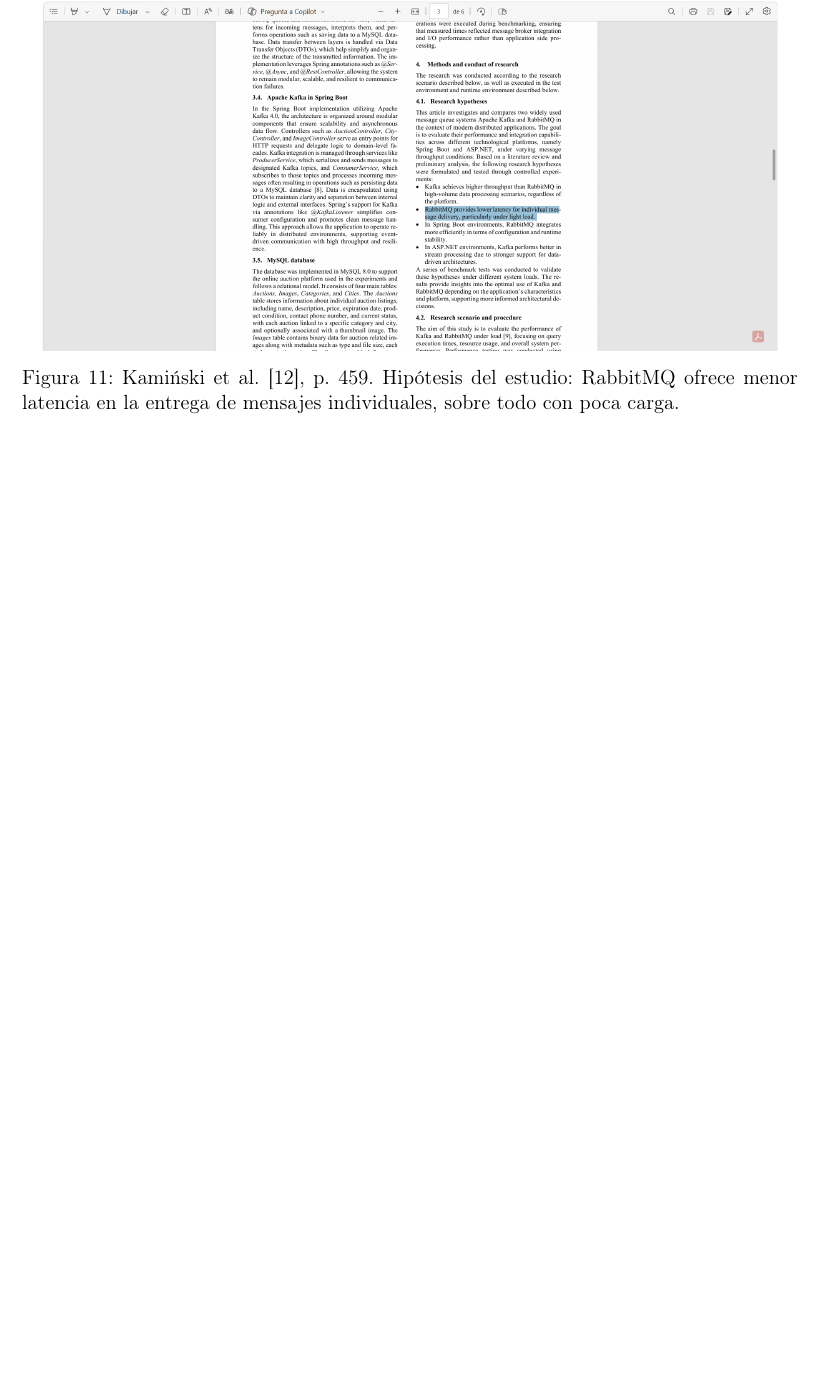
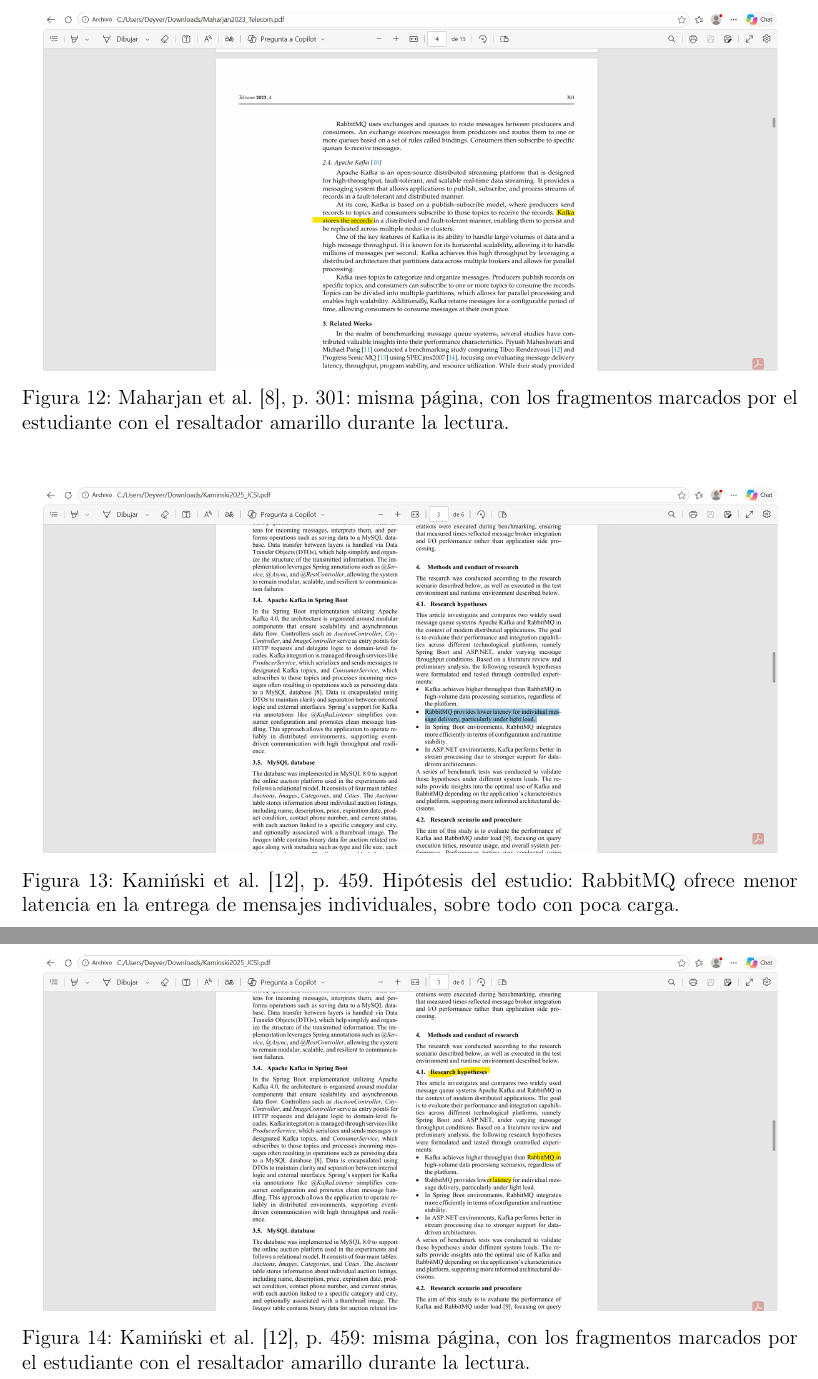
Before and after one commit to drivasp/TA-IND-01-Kafka, a LaTeX paper (informe/main.tex): part of page 18 of 18 before the commit and two parts of pages 19 and 20 of 20 after it, the two joined at a grey line, cut at the place of the change, the shorter picture padded with empty space. Compiled offline with pdfLaTeX.

Commit message:
Agrego al Anexo B las capturas con resaltador amarillo

```diff
--- a/informe/main.tex
+++ b/informe/main.tex
@@ -310,6 +317,13 @@
   \includegraphics[width=0.95\textwidth]{fuentes/fuente2_maharjan.png}
   \caption{Maharjan et al.~\cite{Maharjan2023}, p.~301. Kafka guarda los registros de forma distribuida y tolerante a fallos, replicados en varios nodos. Se usa en la Prueba~1 (Sección~\ref{sec:experimentacion}).}
   \label{fig:fuente2}
+\end{figure}
+
+\begin{figure}[H]
+  \centering
+  \includegraphics[width=0.95\textwidth]{fuentes/fuente2_maharjan_resaltado.png}
+  \caption{Maharjan et al.~\cite{Maharjan2023}, p.~301: misma página, con los fragmentos marcados por el estudiante con el resaltador amarillo durante la lectura.}
+  \label{fig:fuente2b}
 \end{figure}
 
 \begin{figure}[H]
@@ -319,4 +333,11 @@
   \label{fig:fuente3}
 \end{figure}
 
+\begin{figure}[H]
+  \centering
+  \includegraphics[width=0.95\textwidth]{fuentes/fuente3_kaminski_resaltado.png}
+  \caption{Kamiński et al.~\cite{Kaminski2025}, p.~459: misma página, con los fragmentos marcados por el estudiante con el resaltador amarillo durante la lectura.}
+  \label{fig:fuente3b}
+\end{figure}
+
 \end{document}
```
Also changed, not shown: informe/capturas/fuentes/fuente1_raptis_resaltado.png (added), informe/capturas/fuentes/fuente2_maharjan_resaltado.png (added), informe/capturas/fuentes/fuente3_kaminski_resaltado.png (added), informe/main.pdf, informe/main.tex (7 more changed lines).
